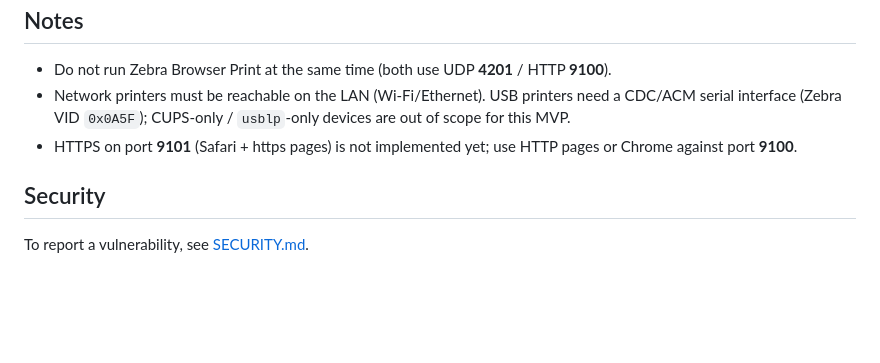
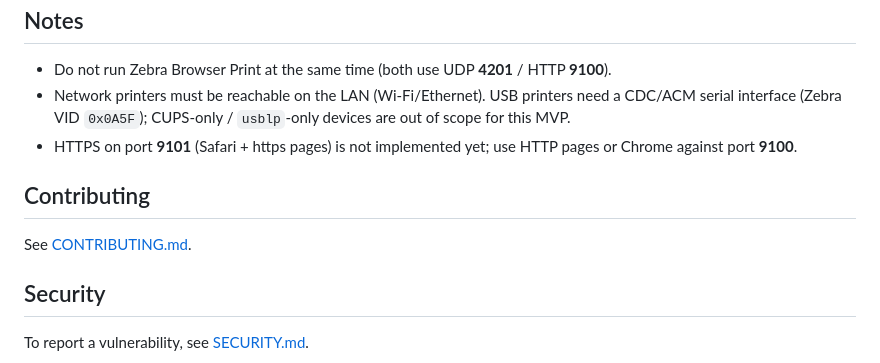
Before and after one commit to janolss/rawlabelprint, a Markdown page: README.md, the part around the change. Rendered like a GitHub page; blank space fills up the shorter version.

Commit message:
Add contributing guidelines and link them from the README.

```diff
--- a/README.md
+++ b/README.md
@@ -278,6 +278,10 @@ Artifact: `src-tauri/target/release/bundle/nsis/RawLabelPrint_*-setup.exe` (per-
 - Network printers must be reachable on the LAN (Wi‑Fi/Ethernet). USB printers need a CDC/ACM serial interface (Zebra VID `0x0A5F`); CUPS-only / `usblp`-only devices are out of scope for this MVP.
 - HTTPS on port **9101** (Safari + https pages) is not implemented yet; use HTTP pages or Chrome against port **9100**.
 
+## Contributing
+
+See [CONTRIBUTING.md](.github/CONTRIBUTING.md).
+
 ## Security
 
 To report a vulnerability, see [SECURITY.md](.github/SECURITY.md).
```
Also changed, not shown: .github/CONTRIBUTING.md (added, +26 -0 lines).
